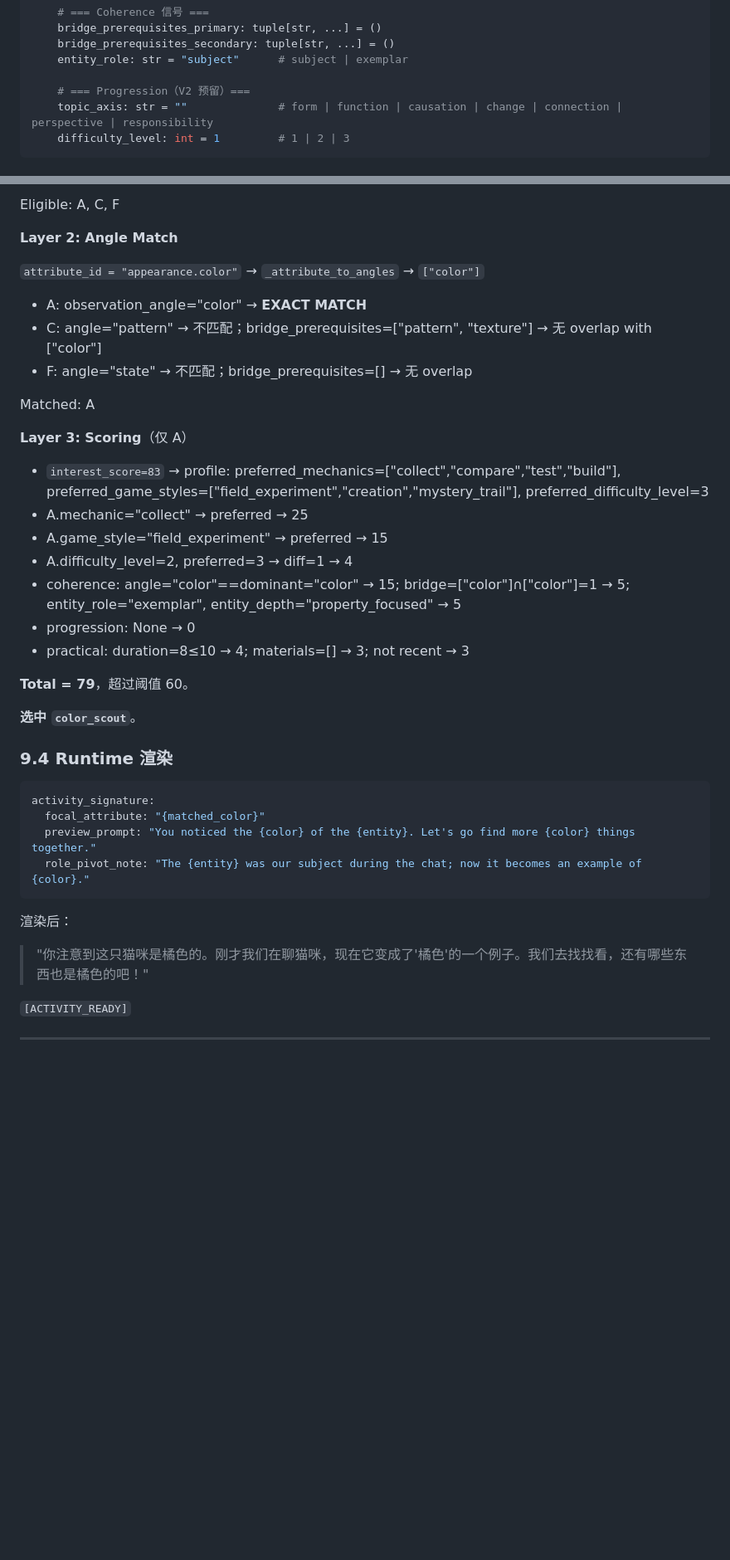
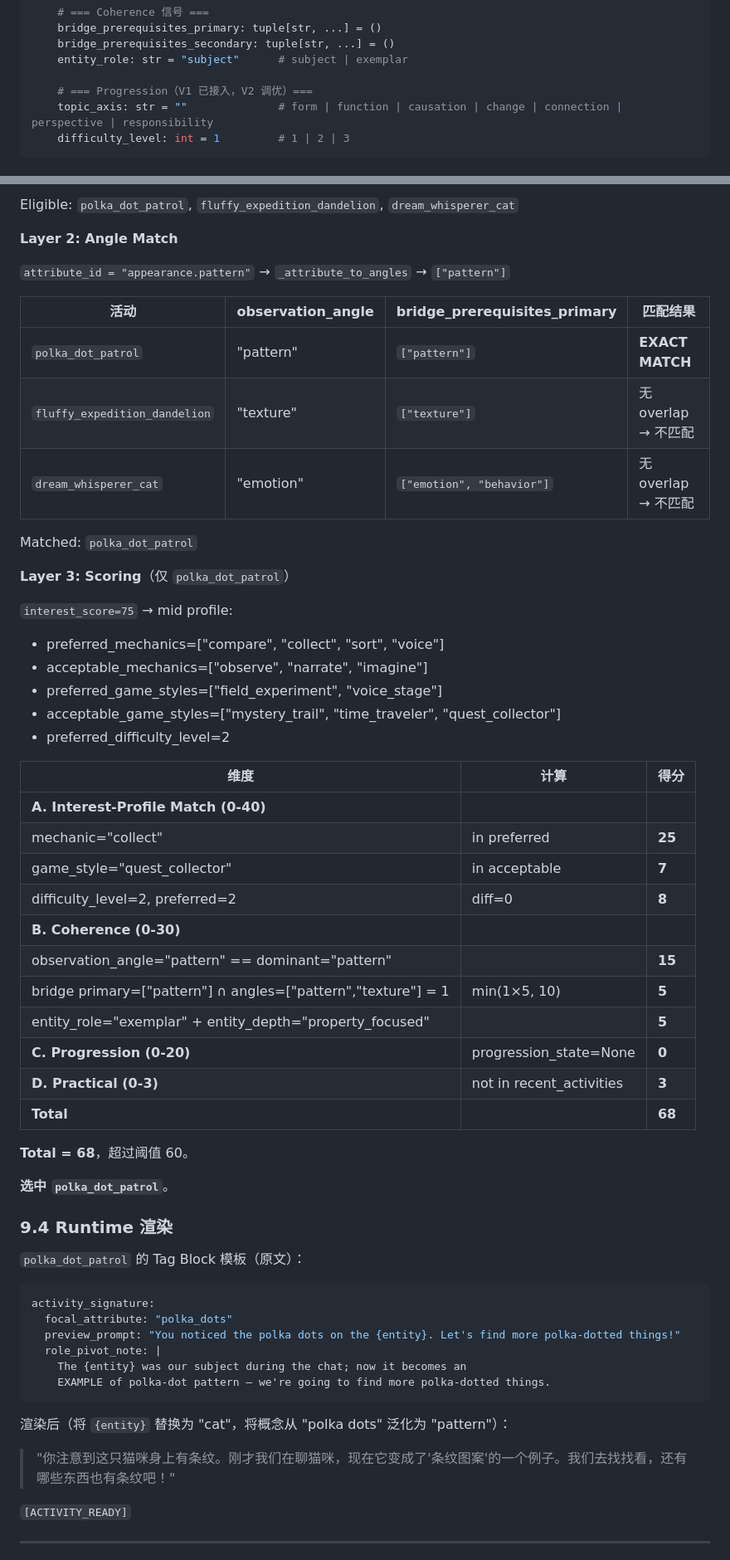
Before and after one commit to HuangJiaChen1/AI_ask_ask, a Markdown page: docs/activity-selection-strategy.md, 2 parts joined by grey strips. Shown at 83% size. GitHub-like rendering; blank space fills up the shorter version.

````diff
--- a/docs/activity-selection-strategy.md
+++ b/docs/activity-selection-strategy.md
@@ -131,7 +131,7 @@ class ActivityDefinition:
     bridge_prerequisites_secondary: tuple[str, ...] = ()
     entity_role: str = "subject"      # subject | exemplar
 
-    # === Progression（V2 预留）===
+    # === Progression（V1 已接入，V2 调优）===
     topic_axis: str = ""              # form | function | causation | change | connection | perspective | responsibility
     difficulty_level: int = 1         # 1 | 2 | 3
 ```
@@ -558,41 +559,61 @@ Photo Detection:
 
-Eligible: A, C, F
+Eligible: `polka_dot_patrol`, `fluffy_expedition_dandelion`, `dream_whisperer_cat`
 
 **Layer 2: Angle Match**
 
-`attribute_id = "appearance.color"` → `_attribute_to_angles` → `["color"]`
+`attribute_id = "appearance.pattern"` → `_attribute_to_angles` → `["pattern"]`
 
-- A: observation_angle="color" → **EXACT MATCH**
-- C: angle="pattern" → 不匹配；bridge_prerequisites=["pattern", "texture"] → 无 overlap with ["color"]
-- F: angle="state" → 不匹配；bridge_prerequisites=[] → 无 overlap
+| 活动 | observation_angle | bridge_prerequisites_primary | 匹配结果 |
+|------|-------------------|------------------------------|----------|
+| `polka_dot_patrol` | "pattern" | `["pattern"]` | **EXACT MATCH** |
+| `fluffy_expedition_dandelion` | "texture" | `["texture"]` | 无 overlap → 不匹配 |
+| `dream_whisperer_cat` | "emotion" | `["emotion", "behavior"]` | 无 overlap → 不匹配 |
 
-Matched: A
+Matched: `polka_dot_patrol`
 
-**Layer 3: Scoring**（仅 A）
+**Layer 3: Scoring**（仅 `polka_dot_patrol`）
 
-- `interest_score=83` → profile: preferred_mechanics=["collect","compare","test","build"], preferred_game_styles=["field_experiment","creation","mystery_trail"], preferred_difficulty_level=3
-- A.mechanic="collect" → preferred → 25
-- A.game_style="field_experiment" → preferred → 15
-- A.difficulty_level=2, preferred=3 → diff=1 → 4
-- coherence: angle="color"==dominant="color" → 15; bridge=["color"]∩["color"]=1 → 5; entity_role="exemplar", entity_depth="property_focused" → 5
-- progression: None → 0
-- practical: duration=8≤10 → 4; materials=[] → 3; not recent → 3
+`interest_score=75` → mid profile:
+- preferred_mechanics=["compare", "collect", "sort", "voice"]
+- acceptable_mechanics=["observe", "narrate", "imagine"]
+- preferred_game_styles=["field_experiment", "voice_stage"]
+- acceptable_game_styles=["mystery_trail", "time_traveler", "quest_collector"]
+- preferred_difficulty_level=2
 
-**Total = 79**，超过阈值 60。
+| 维度 | 计算 | 得分 |
+|------|------|------|
+| **A. Interest-Profile Match (0-40)** | | |
+| mechanic="collect" | in preferred | **25** |
+| game_style="quest_collector" | in acceptable | **7** |
+| difficulty_level=2, preferred=2 | diff=0 | **8** |
+| **B. Coherence (0-30)** | | |
+| observation_angle="pattern" == dominant="pattern" | | **15** |
+| bridge primary=["pattern"] ∩ angles=["pattern","texture"] = 1 | min(1×5, 10) | **5** |
+| entity_role="exemplar" + entity_depth="property_focused" | | **5** |
+| **C. Progression (0-20)** | progression_state=None | **0** |
+| **D. Practical (0-3)** | not in recent_activities | **3** |
+| **Total** | | **68** |
 
-**选中 `color_scout`**。
+**Total = 68**，超过阈值 60。
+
+**选中 `polka_dot_patrol`**。
 
 ### 9.4 Runtime 渲染
 
+`polka_dot_patrol` 的 Tag Block 模板（原文）：
+
 ```yaml
 activity_signature:
-  focal_attribute: "{matched_color}"
-  preview_prompt: "You noticed the {color} of the {entity}. Let's go find more {color} things together."
-  role_pivot_note: "The {entity} was our subject during the chat; now it becomes an example of {color}."
+  focal_attribute: "polka_dots"
+  preview_prompt: "You noticed the polka dots on the {entity}. Let's find more polka-dotted things!"
+  role_pivot_note: |
+    The {entity} was our subject during the chat; now it becomes an
+    EXAMPLE of polka-dot pattern — we're going to find more polka-dotted things.
 ```
 
-渲染后：
-> "你注意到这只猫咪是橘色的。刚才我们在聊猫咪，现在它变成了'橘色'的一个例子。我们去找找看，还有哪些东西也是橘色的吧！"
+渲染后（将 `{entity}` 替换为 "cat"，将概念从 "polka dots" 泛化为 "pattern"）：
+
+> "你注意到这只猫咪身上有条纹。刚才我们在聊猫咪，现在它变成了'条纹图案'的一个例子。我们去找找看，还有哪些东西也有条纹吧！"
 
 `[ACTIVITY_READY]`
 
````
Also changed, not shown: other parts of docs/activity-selection-strategy.md (+48 -45 lines), docs/cares-handoff-design.md (+10 -5 lines).
